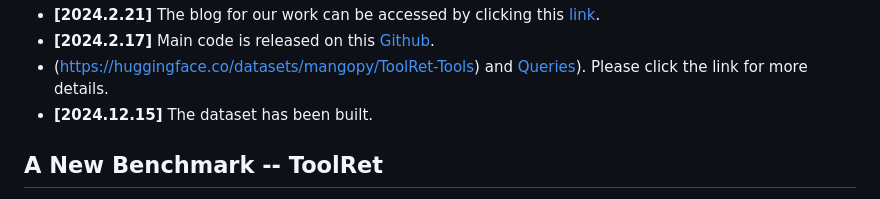
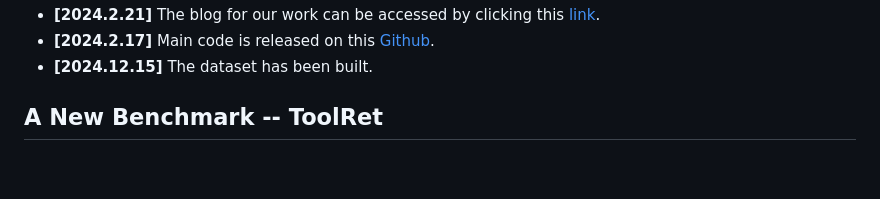
Before and after one commit to mangopy/tool-retrieval-benchmark, a Markdown page: README.md, the part around one of its changes. Rendered like a GitHub page; blank space fills up the shorter version.

```diff
--- a/README.md
+++ b/README.md
@@ -12,6 +12,5 @@
 - **[2024.2.21]** The blog for our work can be accessed by clicking this [link](https://mangopy.github.io/tool-retrieval-benchmark/).
 - **[2024.2.17]** Main code is released on this [Github](https://github.com/mangopy/tool-retrieval-benchmark/).
-- (https://huggingface.co/datasets/mangopy/ToolRet-Tools) and [Queries](https://huggingface.co/datasets/mangopy/ToolRet-Queries)). Please click the link for more details.
 - **[2024.12.15]** The dataset has been built.
 
 
```
Also changed, not shown: other parts of README.md (+1 -1 lines).
